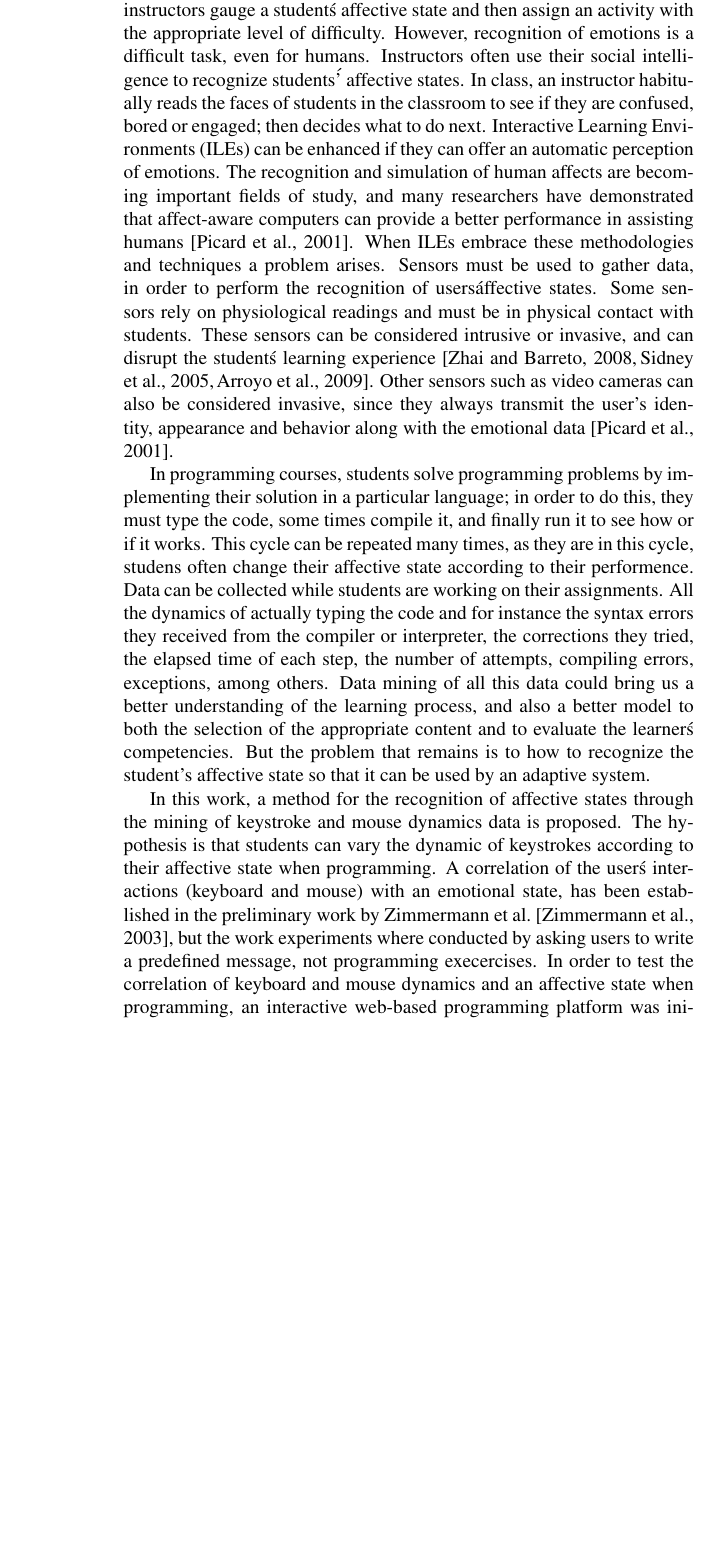
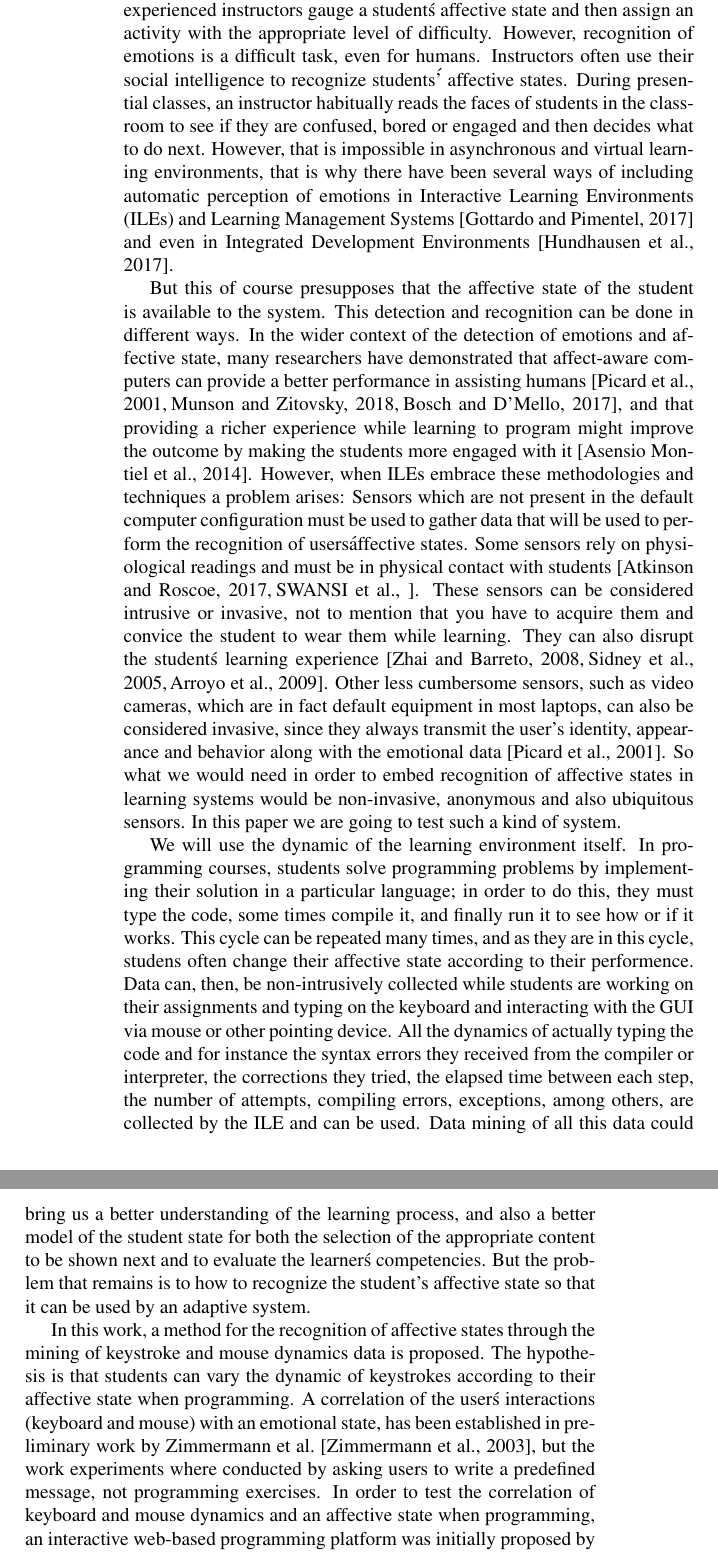
Before and after one commit to mariosky/2017-IJCNN, a LaTeX document (paper.tex): part of page 4 of 18 before the commit and two parts of pages 4 and 5 of 19 after it, the two joined at a grey line, cut so that both start at the same text, the shorter picture padded with empty space. Compiled offline with pdfLaTeX; a LaTeX package or settings file that is missing is left out.

Commit message:
Revised introduction

```diff
--- a/paper.tex
+++ b/paper.tex
@@ -145,38 +145,59 @@ For this, experienced instructors gauge a student\'s affective state and then
 assign an activity with the appropriate level of difficulty. However,
 recognition of emotions is a difficult task, even
 for humans. Instructors often use their social intelligence to recognize
-students\'' affective states. In class, an instructor habitually reads the
+students\'' affective states. During presential  classes, an instructor habitually reads the
 faces of students in the classroom to see if they are confused, bored or
-engaged; then decides what to do next. Interactive Learning Environments (ILEs)
-can be enhanced if they can offer an
-automatic perception of emotions. The recognition and simulation of human
-affects are becoming important fields of study, and many researchers have
+engaged and then decides what to do next. However, that is impossible
+in asynchronous and virtual learning environments, that is why there
+have been several ways of including automatic perception of emotions
+in Interactive Learning Environments (ILEs) and Learning Management
+Systems \cite{gottardo2017affective} and even in Integrated
+Development Environments \cite{hundhausen2017ide}.
+
+But this of course presupposes that the affective state of the student is available to the
+system. This detection and recognition can be done in different
+ways. In the wider context of the detection of emotions and affective
+state, many researchers have
 demonstrated that affect-aware computers can provide a better performance in
-assisting humans \cite{picard2001toward}. When ILEs embrace these methodologies
+assisting humans
+\cite{picard2001toward,munson2018models,bosch2017affective}, and that
+providing a richer experience while learning to program might improve
+the outcome by making the students more engaged with it
+\cite{asensio2014progamer}. However, when ILEs embrace these methodologies
 and techniques a
-problem arises. Sensors must be used to gather data, in order to perform the
+problem arises: Sensors which are not present in the default computer
+configuration must be used to gather data that will be used to perform the
 recognition of users\' affective states.
 Some sensors rely on physiological readings
-and must be in physical contact with students.
+and must be in physical contact with students \cite{atkinson2017assessing,swansianalyzing}.
 These sensors can be considered
-intrusive or invasive, and can disrupt the student\'s learning experience
+intrusive or invasive, not to mention that you have to acquire them
+and convice the student to wear them while learning.  They can also disrupt the student\'s learning experience
 \cite{zhai2008stress, sidney2005integrating, arroyo2009emotion}.
-Other sensors such as video cameras can also be considered invasive, since
+Other less cumbersome sensors, such as video cameras, which are in
+fact default equipment in most laptops, can also be considered invasive, since
 they always transmit the user's identity, appearance and behavior along with
-the emotional data \cite{picard2001toward}.
+the emotional data \cite{picard2001toward}. So what we would need in
+order to embed recognition of affective states in learning systems
+would be non-invasive, anonymous and also ubiquitous sensors. In this
+paper we are going to test such a kind of system.
 
-In programming courses, students solve programming problems by implementing
+We will use the dynamic of the learning environment itself. In programming courses, students solve programming problems by implementing
 their solution in a particular language; in order to do this, they
 must type the code, some times compile it, and finally run it to see how or if
-it works. This cycle can be repeated many times, as they are in this cycle,
+it works. This cycle can be repeated many times, and as they are in this cycle,
 studens often change their affective state according to their performence.
-Data can be collected while students are working on their assignments.
+Data can, then, be non-intrusively collected while students are
+working on their assignments and typing on the keyboard and
+interacting with the GUI via mouse or other pointing device.
 All the dynamics of actually typing the code and for instance
 the syntax errors they received from the compiler or interpreter, the
-corrections they tried, the elapsed time of each step, the number of attempts,
-compiling errors, exceptions, among others. Data mining of all this data could
+corrections they tried, the elapsed time between each step, the number of attempts,
+compiling errors, exceptions, among others, are collected by the ILE
+and can be used. Data mining of all this data could
 bring us a better understanding of the learning process, and also a better
-model to both the selection of the appropriate content and to evaluate the
+model of the student state for both the selection of the appropriate
+content to be shown next and to evaluate the
 learner\'s competencies. But the problem that remains is to how to recognize
 the student's affective state so that it can be used by an adaptive system.
 
@@ -185,20 +206,18 @@ mining of keystroke and mouse dynamics data is proposed.
 The hypothesis is that students can vary the dynamic of keystrokes according
 to their affective state when programming. A correlation of the
 user\'s interactions (keyboard and mouse) with an emotional state, has been
-established in the preliminary work by Zimmermann
+established in preliminary work by Zimmermann
 et al. \cite{zimmermann2003affective}, but the work experiments where
 conducted by asking users to write a predefined message, not programming
-execercises.
-% since Bosch or whatever has already proved that this is possible (or
-% whatever) --> Establish the state of the art and how you plan to
-% advance from it - JJ
+exercises.
 In order to test the correlation of keyboard and mouse dynamics and an
 affective state when programming, an interactive web-based
 programming platform was initially proposed by us in
 \cite{ijcci17}. In this paper we complete the background and
 motivation for this research, and update the state of the art, as well
 as justify better the methdology used and the way data has been
-collected. The platform we presented in that paper originally was designed to collect keyboard and mouse data
+collected. The platform we presented in that paper originally was
+designed to collect keyboard and mouse data
 from the students\' interaction for data analysis. The proposed method
 has three main components: a JavaScript library to capture keyboard
 and mouse dynamics from a browser-based editor, a pre-processing step
```
Also changed, not shown: paper.tex (13 more changed lines).
